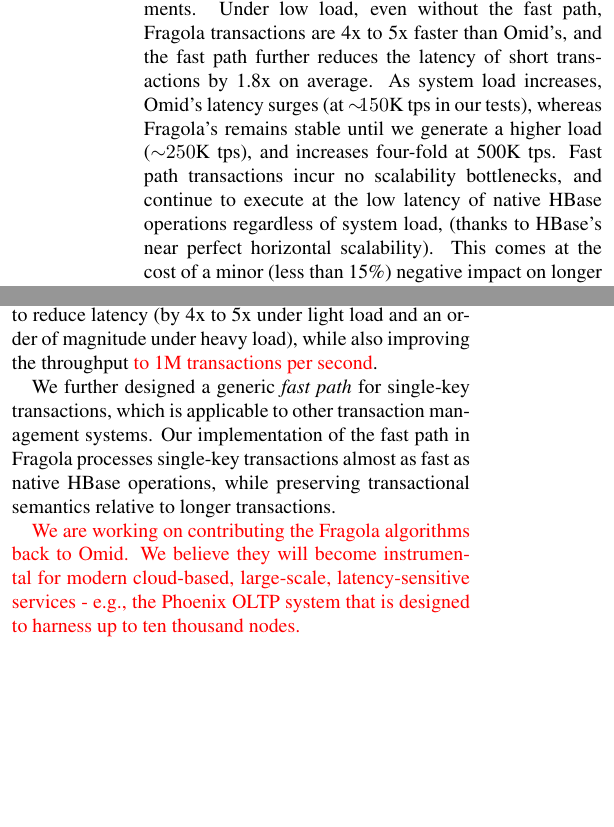
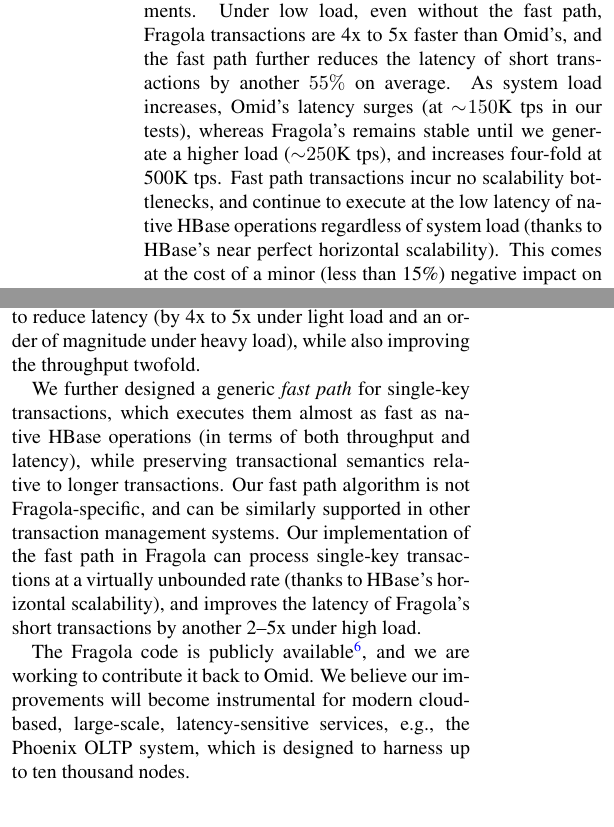
Before and after one commit to yonigottesman/omidLL-paper, a LaTeX paper (SoCC/main.tex, which reads SoCC/intro.tex): two parts of the columns of pages 2 and 12 of 14, joined at a grey line, cut so that both start at the same text. Compiled offline with pdfLaTeX.

Commit message:
More emphasis of throughput

```diff
--- a/SoCC/intro.tex
+++ b/SoCC/intro.tex
@@ -66,15 +66,16 @@
 
 We have implemented {\sys\/}\footnote{\url{https://github.com/yonigottesman/incubator-omid/tree/localTransactions}}
 based on the open source Omid code\footnote{\url{https://omid.incubator.apache.org}},
-and extended the HBase code to enable fast path transactions\footnote{\url{https://github.com/yonigottesman/hbase_local_transactions/tree/0.98-add-rmw}}.
+and extended the HBase code to enable fast path
+transactions\footnote{\url{https://github.com/yonigottesman/hbase_local_transactions/tree/0.98-add-rmw}}.
 Our experiments on mid-range hardware show substantial performance improvements.
 Under low load,
 even without the fast path, \sys\ transactions are 4x to 5x faster than Omid's,
-and the fast path further reduces the latency of short transactions by 1.8x on average.
+and the fast path further reduces the latency of short transactions by another $55\%$ on average.
 As system load increases, Omid's latency surges (at  $\sim\!\!\!150$K tps in our tests),
-whereas \sys's remains stable until we generate a higher load ($\sim\!\!\!250$K tps), and
+whereas \sys's remains stable until we generate a higher load ($\sim\!\!250$K tps), and
 increases four-fold at 500K tps.  Fast path transactions incur no scalability
-bottlenecks, and continue to execute at the low latency of native HBase operations regardless of system load,
+bottlenecks, and continue to execute at the low latency of native HBase operations regardless of system load
 (thanks to HBase's near perfect horizontal scalability).
 This comes at the cost of a minor (less than 15\%) negative impact on longer transactions.
 %{\inred{The system scales beyond 1M transactions per second on medium-end hardware,
--- a/SoCC/main.tex
+++ b/SoCC/main.tex
@@ -126,18 +126,24 @@
 We implemented \sys\ based on Omid, and
 improved its protocol to reduce latency (by 4x to 5x under light load
 and an order of magnitude under heavy load), while also improving the
-throughput {\inred{to 1M transactions per second}}.
+throughput twofold.
 
 We further designed a generic \emph{fast path} for single-key transactions,
-which is applicable to other transaction management systems.
-Our implementation of the fast path in \sys\ processes single-key
-transactions almost as fast as native HBase operations, while preserving
+which executes them  almost as fast as native HBase operations (in terms of
+both throughput and latency), while preserving
 transactional semantics relative to longer transactions.
+Our fast path algorithm is not \sys-specific, and can be similarly supported in
+other transaction management systems.
+Our implementation of the fast path in \sys\ can process single-key
+transactions  at a virtually unbounded rate (thanks to HBase's horizontal
+scalability), and improves the latency of \sys's short transactions
+by another 2--5x under high load.
 
-\inred{{We are working on contributing the \sys\/ algorithms back to Omid.
-We believe they will become instrumental for modern cloud-based, large-scale,
-latency-sensitive services - e.g., the Phoenix OLTP system that is designed
-to harness up to ten thousand nodes.}}
+The \sys\ code is publicly available\footnote{\url{https://github.com/yonigottesman/incubator-omid/tree/localTransactions}}, and
+we are working to contribute it back to Omid.
+We believe our improvements will become instrumental for modern cloud-based, large-scale,
+latency-sensitive services, e.g., the Phoenix OLTP system, which is designed
+to harness up to ten thousand nodes.
 
 %\subsection*{Acknowledgments}
 
```
